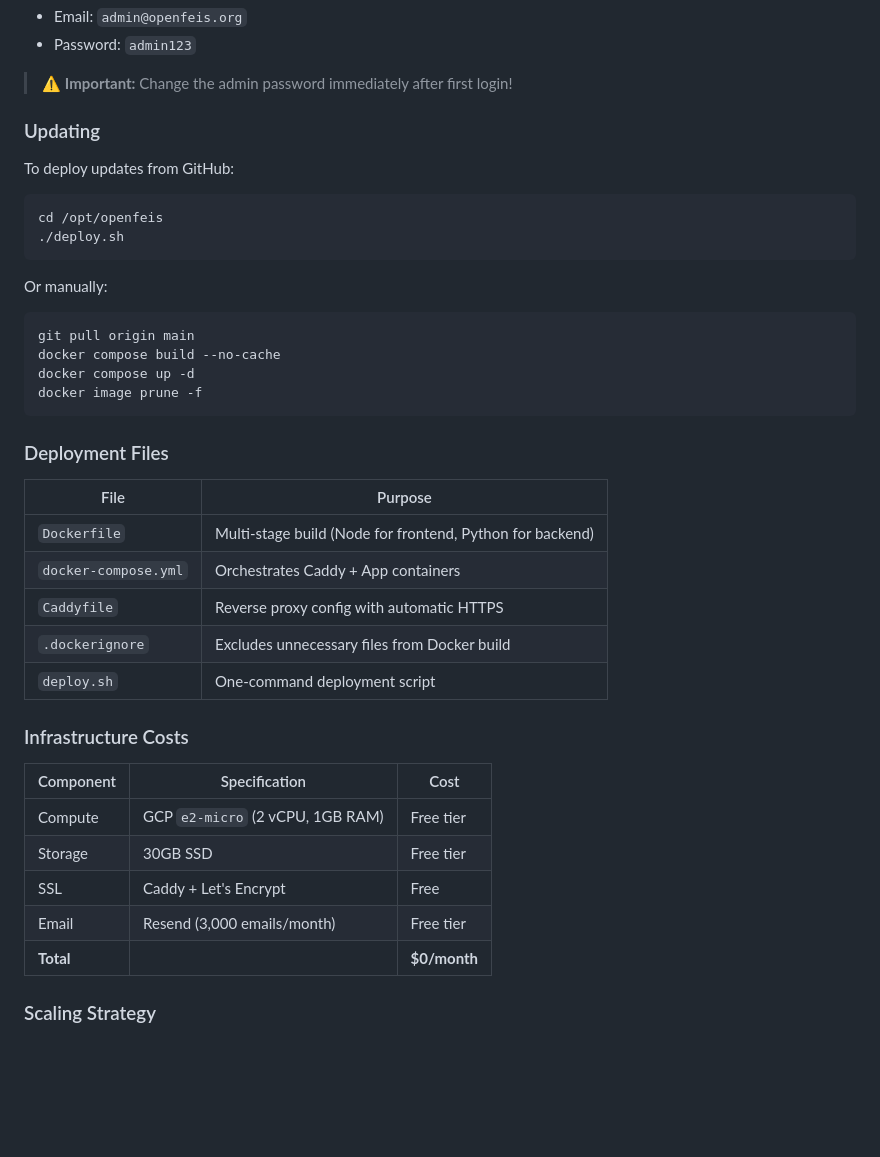
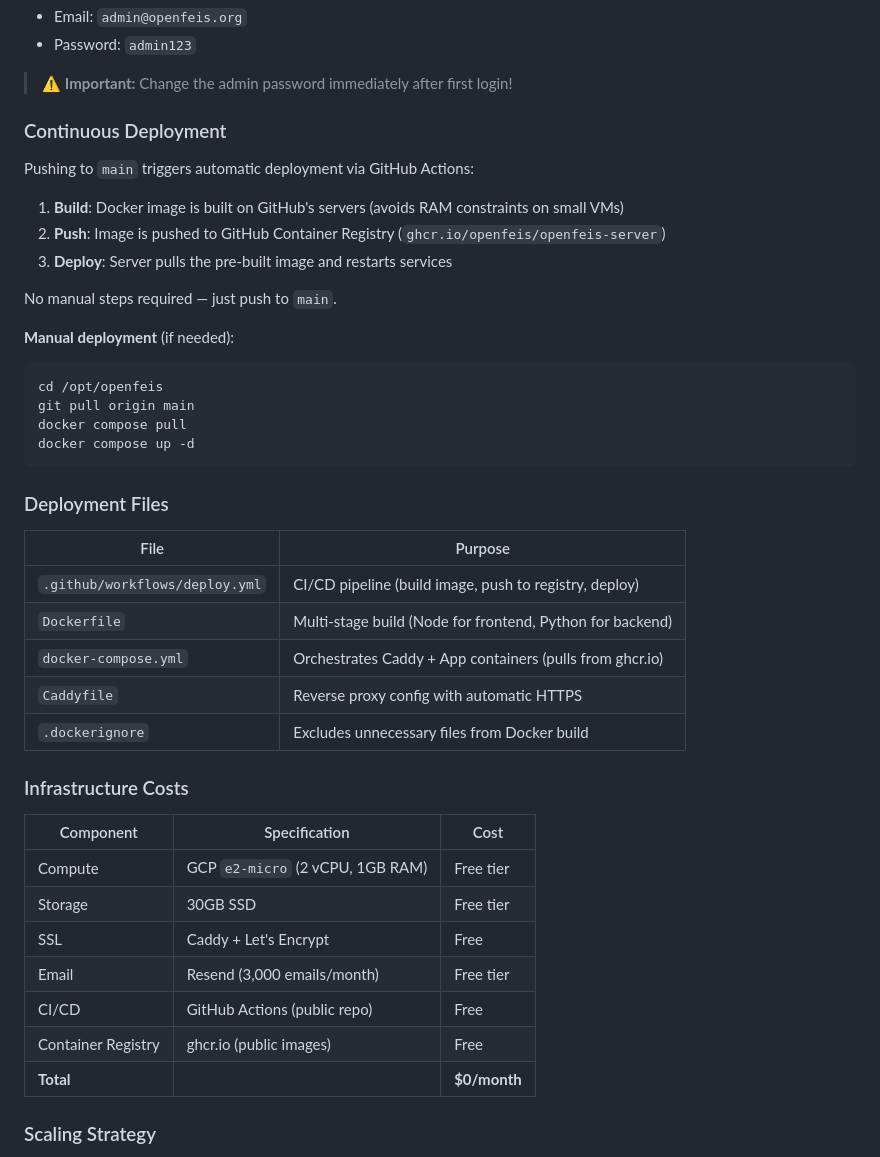
Before and after one commit to OpenFeis/openfeis-server, a Markdown page: README.md, the part around the change. Rendered like a GitHub page; blank space fills up the shorter version.

Commit message:
docs: update README with new CI/CD workflow
- Document automatic deployment via GitHub Actions
- Add ghcr.io container registry to deployment files
- Update infrastructure costs table

````diff
--- a/README.md
+++ b/README.md
@@ -1131,32 +1131,33 @@ Visit `https://yourdomain.com` — you should see the Open Feis homepage with a
 
 > ⚠️ **Important:** Change the admin password immediately after first login!
 
-### Updating
+### Continuous Deployment
 
-To deploy updates from GitHub:
+Pushing to `main` triggers automatic deployment via GitHub Actions:
 
+1. **Build**: Docker image is built on GitHub's servers (avoids RAM constraints on small VMs)
+2. **Push**: Image is pushed to GitHub Container Registry (`ghcr.io/openfeis/openfeis-server`)
+3. **Deploy**: Server pulls the pre-built image and restarts services
+
+No manual steps required — just push to `main`.
+
+**Manual deployment** (if needed):
 ```bash
 cd /opt/openfeis
-./deploy.sh
-```
-
-Or manually:
-```bash
 git pull origin main
-docker compose build --no-cache
+docker compose pull
 docker compose up -d
-docker image prune -f
 ```
 
 ### Deployment Files
 
 | File | Purpose |
 |------|---------|
+| `.github/workflows/deploy.yml` | CI/CD pipeline (build image, push to registry, deploy) |
 | `Dockerfile` | Multi-stage build (Node for frontend, Python for backend) |
-| `docker-compose.yml` | Orchestrates Caddy + App containers |
+| `docker-compose.yml` | Orchestrates Caddy + App containers (pulls from ghcr.io) |
 | `Caddyfile` | Reverse proxy config with automatic HTTPS |
 | `.dockerignore` | Excludes unnecessary files from Docker build |
-| `deploy.sh` | One-command deployment script |
 
 ### Infrastructure Costs
 
@@ -1166,6 +1167,8 @@ docker image prune -f
 | Storage | 30GB SSD | Free tier |
 | SSL | Caddy + Let's Encrypt | Free |
 | Email | Resend (3,000 emails/month) | Free tier |
+| CI/CD | GitHub Actions (public repo) | Free |
+| Container Registry | ghcr.io (public images) | Free |
 | **Total** | | **$0/month** |
 
 ### Scaling Strategy
````
